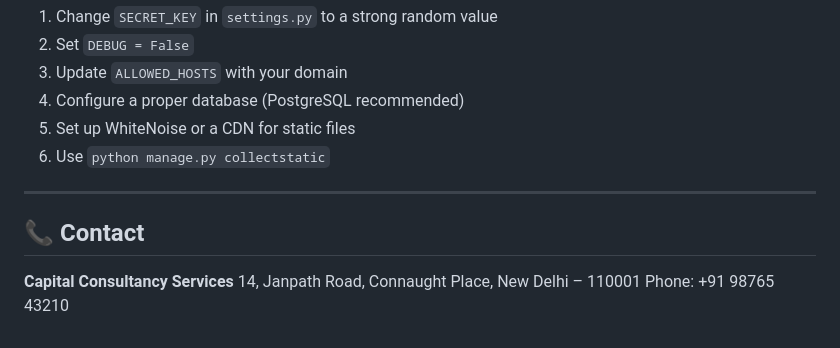
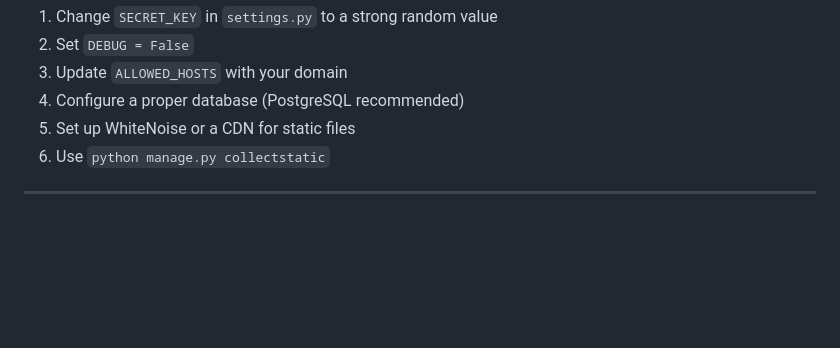
Before and after one commit to AnubhabL4002/Real_Estate_WebAPP, a Markdown page: capital_consultancy/README.md, the part around the change. Drawn GitHub-style; blank space fills up the shorter version.

```diff
--- a/capital_consultancy/README.md
+++ b/capital_consultancy/README.md
@@ -125,9 +125,3 @@ Before deploying to production:
 6. Use `python manage.py collectstatic`
 
 ---
-
-## 📞 Contact
-
-**Capital Consultancy Services**
-14, Janpath Road, Connaught Place, New Delhi – 110001
-Phone: +91 98765 43210
```
